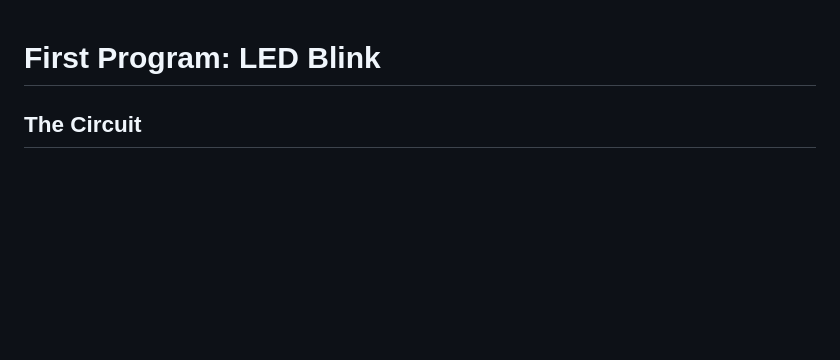
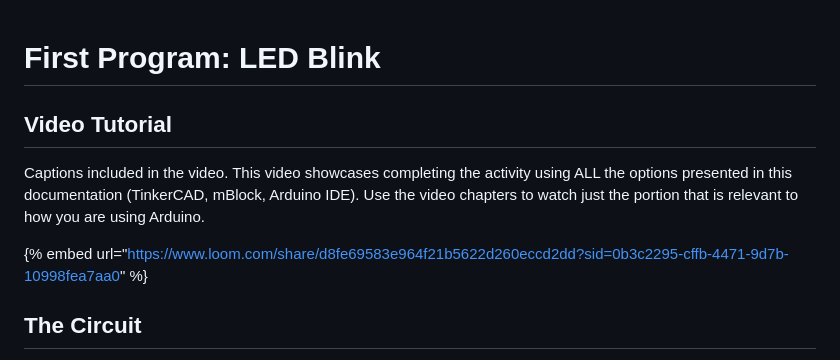
Before and after one commit to CyberLions-8521/gitbook-programming-docs, a Markdown page: intro-to-programming-arduino/first-program-led-blink.md, the part around the change. GitHub-like rendering; blank space fills up the shorter version.

Commit message:
GITBOOK-37: adding videos

```diff
--- a/intro-to-programming-arduino/first-program-led-blink.md
+++ b/intro-to-programming-arduino/first-program-led-blink.md
@@ -1,4 +1,10 @@
 # First Program: LED Blink
+
+## Video Tutorial
+
+Captions included in the video.  This video showcases completing the activity using ALL the options presented in this documentation (TinkerCAD, mBlock, Arduino IDE).  Use the video chapters to watch just the portion that is relevant to how you are using Arduino.
+
+{% embed url="https://www.loom.com/share/d8fe69583e964f21b5622d260eccd2dd?sid=0b3c2295-cffb-4471-9d7b-10998fea7aa0" %}
 
 ## The Circuit
 
```
Also changed, not shown: SUMMARY.md (+2 -1 lines), intro-to-programming-arduino/arduino-start-here/arduino-what-you-will-learn.md (+2 -2 lines), .gitbook/assets/mBlock_add_device.png (added), .gitbook/assets/mBlock_connect_serial_port.png (added), .gitbook/assets/mBlock_select_device.png (added), .gitbook/assets/mBlock_upload_code.png (added), .gitbook/assets/m_block_connect_serial.png (added), 3 other files.
